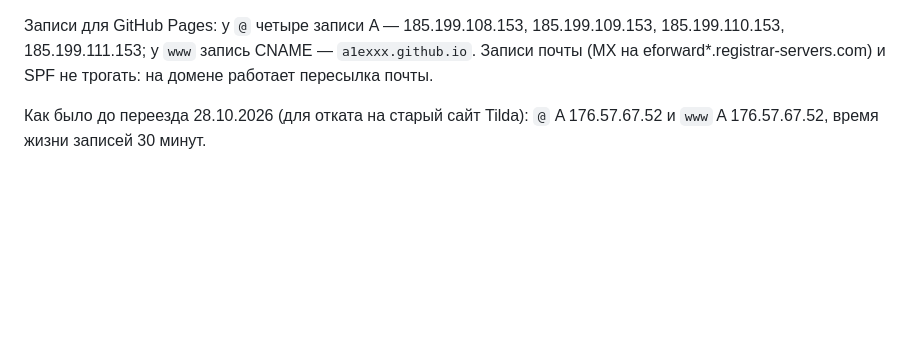
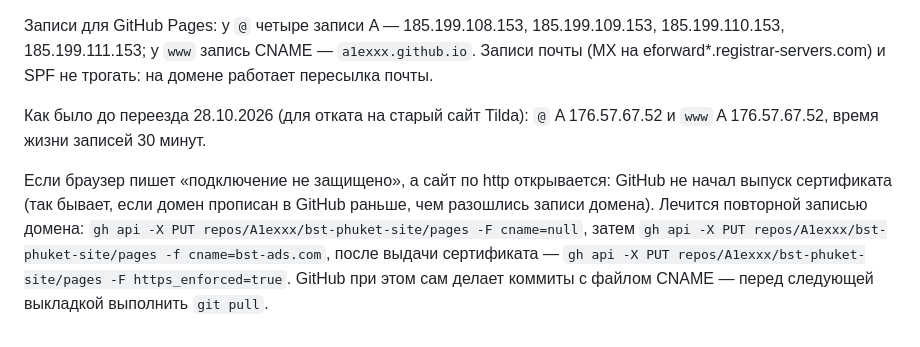
Before and after one commit to A1exxx/bst-phuket-site, a Markdown page: README.md, the part around the change. Rendered like a GitHub page; blank space fills up the shorter version.

Commit message:
README: how to restart the HTTPS certificate for bst-ads.com
Co-Authored-By: Claude Opus 5.5 <noreply@anthropic.com>

```diff
--- a/README.md
+++ b/README.md
@@ -76,3 +76,5 @@
 Записи для GitHub Pages: у `@` четыре записи A — 185.199.108.153, 185.199.109.153, 185.199.110.153, 185.199.111.153; у `www` запись CNAME — `a1exxx.github.io`. Записи почты (MX на eforward*.registrar-servers.com) и SPF не трогать: на домене работает пересылка почты.
 
 Как было до переезда 28.10.2026 (для отката на старый сайт Tilda): `@` A 176.57.67.52 и `www` A 176.57.67.52, время жизни записей 30 минут.
+
+Если браузер пишет «подключение не защищено», а сайт по http открывается: GitHub не начал выпуск сертификата (так бывает, если домен прописан в GitHub раньше, чем разошлись записи домена). Лечится повторной записью домена: `gh api -X PUT repos/A1exxx/bst-phuket-site/pages -F cname=null`, затем `gh api -X PUT repos/A1exxx/bst-phuket-site/pages -f cname=bst-ads.com`, после выдачи сертификата — `gh api -X PUT repos/A1exxx/bst-phuket-site/pages -F https_enforced=true`. GitHub при этом сам делает коммиты с файлом CNAME — перед следующей выкладкой выполнить `git pull`.
```
